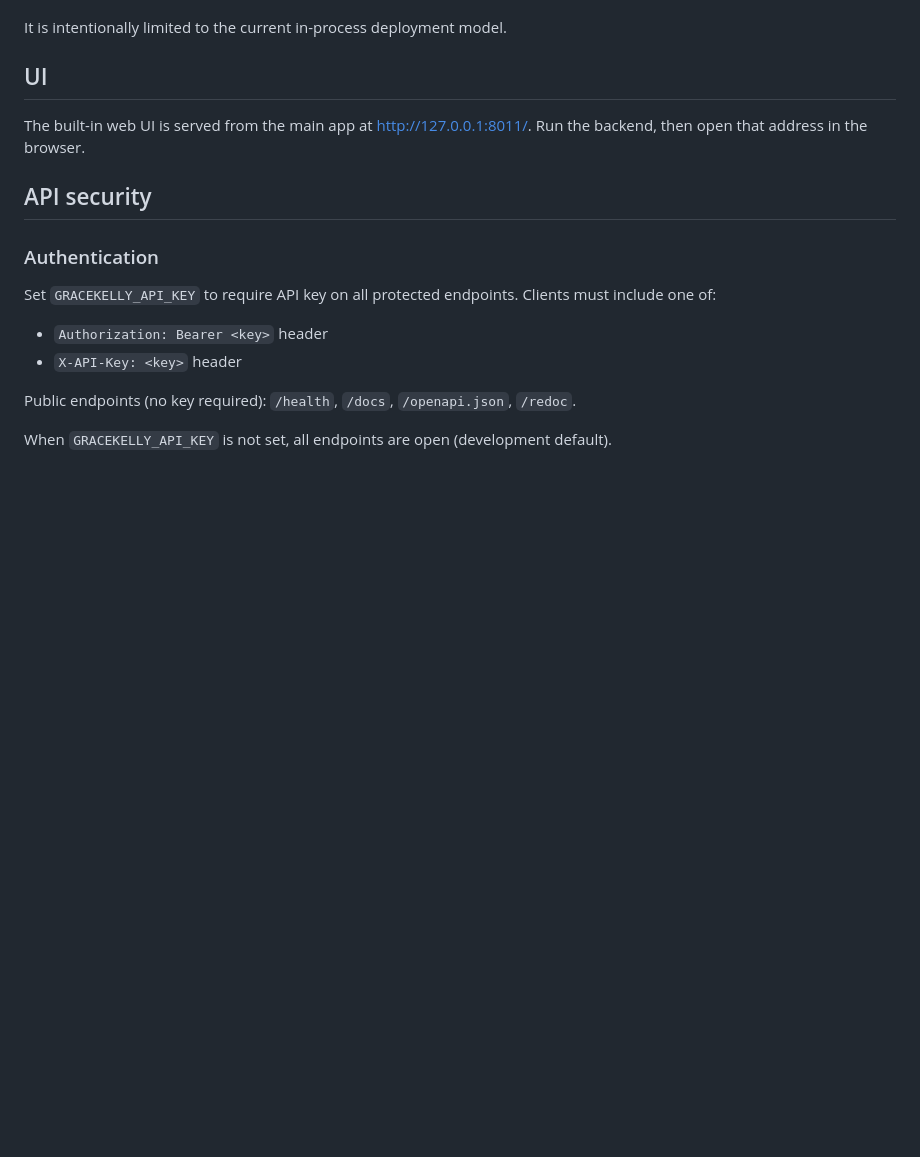
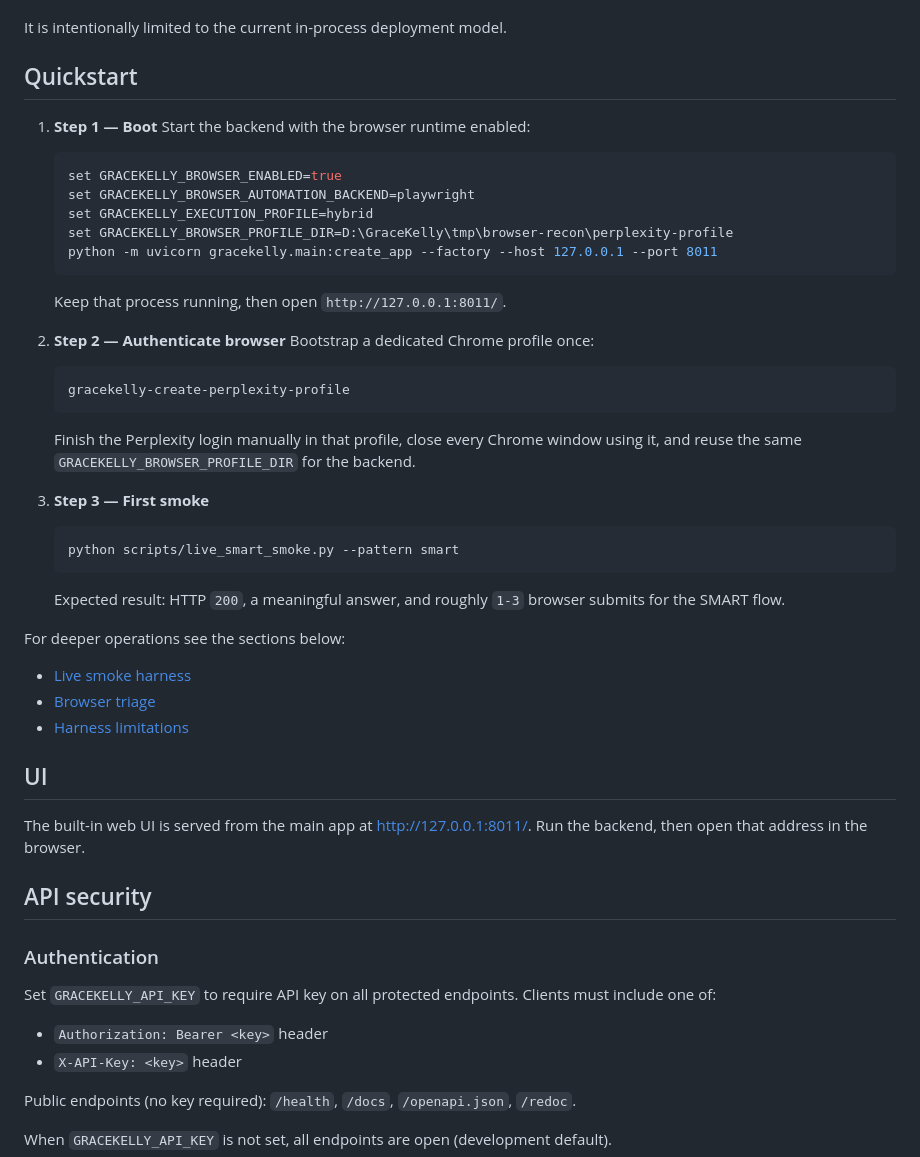
Before and after one commit to brownjuly2003-code/GraceKelly, a Markdown page: docs/operator-runbook.md, the part around the change. Drawn GitHub-style; blank space fills up the shorter version.

Commit message:
batch-100: DOCS-runbook-quickstart — add 3-step boot/auth/smoke quickstart

````diff
--- a/docs/operator-runbook.md
+++ b/docs/operator-runbook.md
@@ -12,6 +12,37 @@ This runbook covers the current operating surface for GraceKelly:
 - storage validation and task-scoped snapshot restore
 
 It is intentionally limited to the current in-process deployment model.
+
+## Quickstart
+
+1. **Step 1 — Boot**
+   Start the backend with the browser runtime enabled:
+   ```bash
+   set GRACEKELLY_BROWSER_ENABLED=true
+   set GRACEKELLY_BROWSER_AUTOMATION_BACKEND=playwright
+   set GRACEKELLY_EXECUTION_PROFILE=hybrid
+   set GRACEKELLY_BROWSER_PROFILE_DIR=D:\GraceKelly\tmp\browser-recon\perplexity-profile
+   python -m uvicorn gracekelly.main:create_app --factory --host 127.0.0.1 --port 8011
+   ```
+   Keep that process running, then open `http://127.0.0.1:8011/`.
+
+2. **Step 2 — Authenticate browser**
+   Bootstrap a dedicated Chrome profile once:
+   ```bash
+   gracekelly-create-perplexity-profile
+   ```
+   Finish the Perplexity login manually in that profile, close every Chrome window using it, and reuse the same `GRACEKELLY_BROWSER_PROFILE_DIR` for the backend.
+
+3. **Step 3 — First smoke**
+   ```bash
+   python scripts/live_smart_smoke.py --pattern smart
+   ```
+   Expected result: HTTP `200`, a meaningful answer, and roughly `1-3` browser submits for the SMART flow.
+
+For deeper operations see the sections below:
+- [Live smoke harness](#live-smoke-harness)
+- [Browser triage](#browser-triage)
+- [Harness limitations](#harness-limitations)
 
 ## UI
 
````
